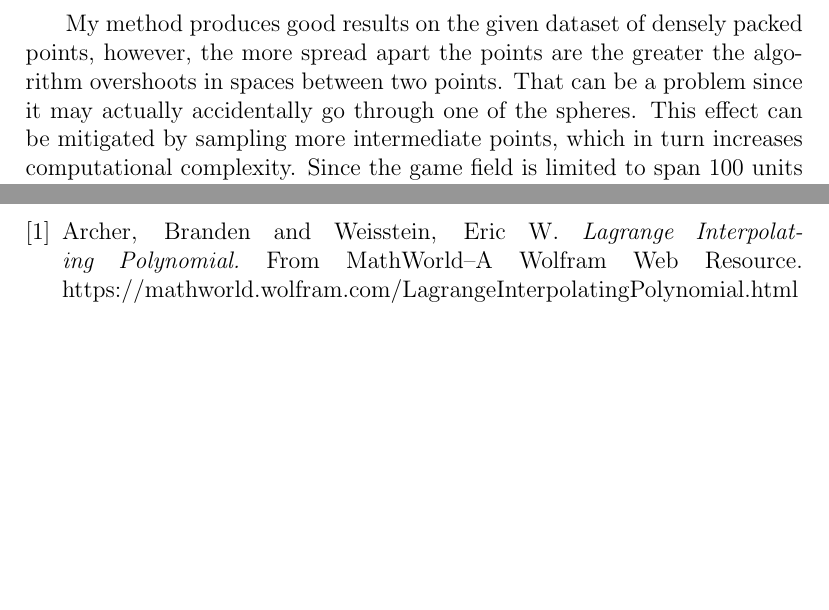
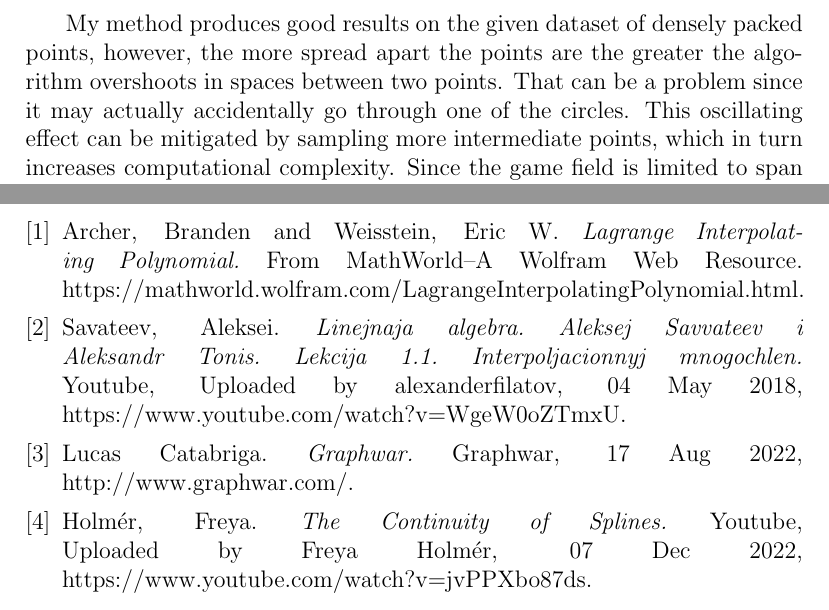
Before and after one commit to Kittenlover229/IB-Math-HL-IA-Research, a LaTeX document (main.tex): two parts of pages 8 and 10 of 10, joined at a grey line, cut so that both start at the same text, the shorter picture padded with empty space. Compiled offline with pdfLaTeX.

Commit message:
Add bibliography

```diff
--- a/main.tex
+++ b/main.tex
@@ -14,7 +14,7 @@
 \patchcmd{\thebibliography}{\section*}{\section}{}{}
 \pagestyle{fancy}
 
-\title{Winning The "Graph Wars"}
+\title{Winning The ``Graph Wars"}
 
 \author{Artur Roos}
 
@@ -323,7 +323,7 @@ real game. Perhaps the game accounts for that and intentionally avoids it.
 My method produces good results on the given dataset of densely packed points,
 however, the more spread apart the points are the greater the algorithm
 overshoots in spaces between two points. That can be a problem since it may
-actually accidentally go through one of the spheres. This effect can be
+actually accidentally go through one of the circles. This oscillating effect can be
 mitigated by sampling more intermediate points, which in turn increases
 computational complexity. Since the game field is  limited to span 100 units
 horizontally and 40 units vertically this is not a big problem. One of the
@@ -409,7 +409,19 @@ develop.
 
 \bibitem{polynomial}
 Archer, Branden and Weisstein, Eric W. {\em Lagrange Interpolating Polynomial.}
-From MathWorld--A Wolfram Web Resource. https://mathworld.wolfram.com/LagrangeInterpolatingPolynomial.html
+From MathWorld--A Wolfram Web Resource. https://mathworld.wolfram.com/LagrangeInterpolatingPolynomial.html.
+
+\bibitem{savateev}
+Savateev, Aleksei. {\em Linejnaja algebra. Aleksej Savvateev i Aleksandr Tonis. Lekcija 1.1. Interpoljacionnyj mnogochlen.}
+Youtube, Uploaded by alexanderfilatov, 04 May 2018, https://www.youtube.com/watch?v=WgeW0oZTmxU.
+
+\bibitem{graphwar}
+Lucas Catabriga. {\em Graphwar.} Graphwar, 17 Aug 2022, http://www.graphwar.com/.
+
+\bibitem{freya}
+Holm\'{e}r, Freya. {\em The Continuity of Splines.}
+Youtube, Uploaded by Freya Holm\'{e}r, 07 Dec 2022, https://www.youtube.com/watch?v=jvPPXbo87ds.
+
 
 \end{thebibliography}
 
```
Also changed, not shown: 1 other file.
